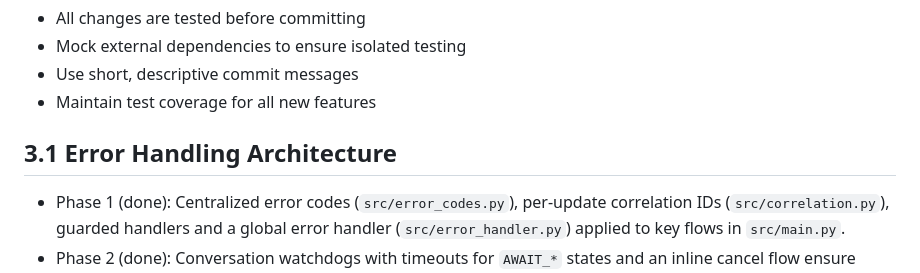
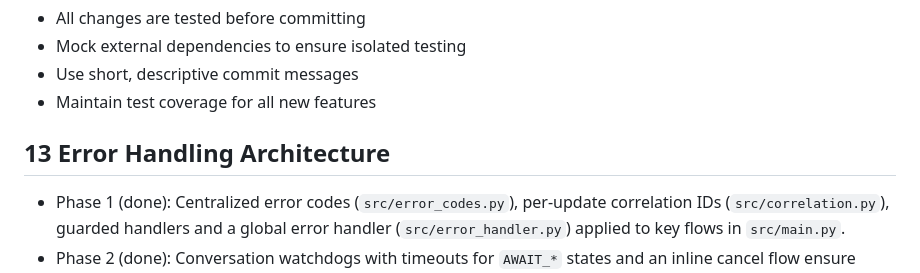
Before and after one commit to ugbodagadave/Esther, a Markdown page: how-it-works.md, the part around the change. Drawn GitHub-style.

Commit message:
Updated documentation

```diff
--- a/how-it-works.md
+++ b/how-it-works.md
@@ -337,7 +337,7 @@ Esther employs a comprehensive testing strategy to ensure reliability and stabil
 - Use short, descriptive commit messages
 - Maintain test coverage for all new features
 
-## 3.1 Error Handling Architecture
+## 13 Error Handling Architecture
 
 - Phase 1 (done): Centralized error codes (`src/error_codes.py`), per-update correlation IDs (`src/correlation.py`), guarded handlers and a global error handler (`src/error_handler.py`) applied to key flows in `src/main.py`.
 - Phase 2 (done): Conversation watchdogs with timeouts for `AWAIT_*` states and an inline cancel flow ensure chats never get stuck.
```
